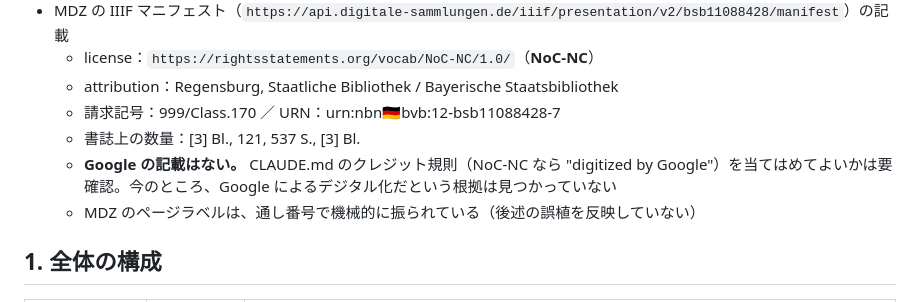
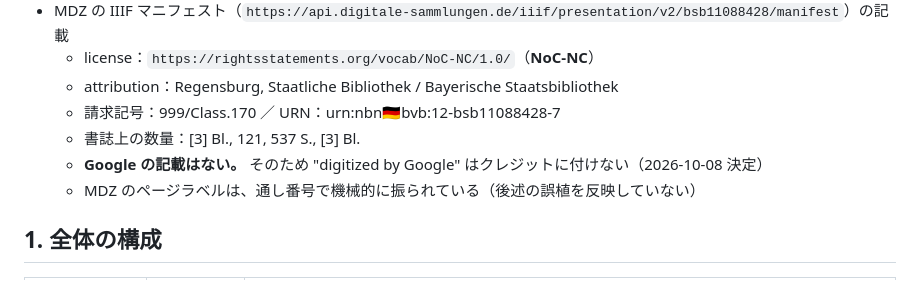
Before and after one commit to samsreeds/strategikon, a Markdown page: notes/page-map.md, the part around the change. Drawn GitHub-style.

```diff
--- a/notes/page-map.md
+++ b/notes/page-map.md
@@ -16,7 +16,7 @@
   - attribution：Regensburg, Staatliche Bibliothek / Bayerische Staatsbibliothek
   - 請求記号：999/Class.170 ／ URN：urn:nbn:de:bvb:12-bsb11088428-7
   - 書誌上の数量：[3] Bl., 121, 537 S., [3] Bl.
-  - **Google の記載はない。** CLAUDE.md のクレジット規則（NoC-NC なら "digitized by Google"）を当てはめてよいかは要確認。今のところ、Google によるデジタル化だという根拠は見つかっていない
+  - **Google の記載はない。** そのため "digitized by Google" はクレジットに付けない（2026-10-08 決定）
   - MDZ のページラベルは、通し番号で機械的に振られている（後述の誤植を反映していない）
 
 ## 1. 全体の構成
```
Also changed, not shown: CLAUDE.md (+11 -4 lines).
